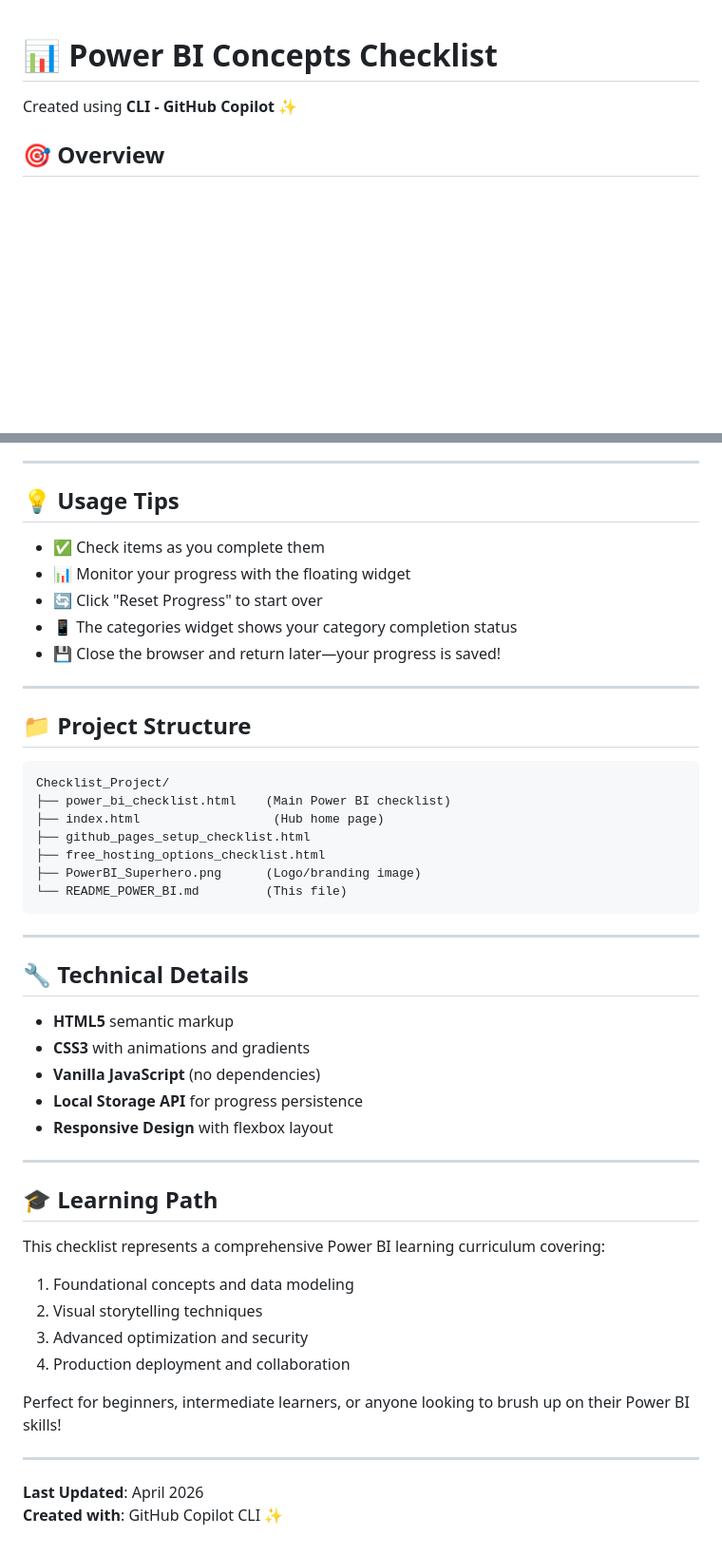
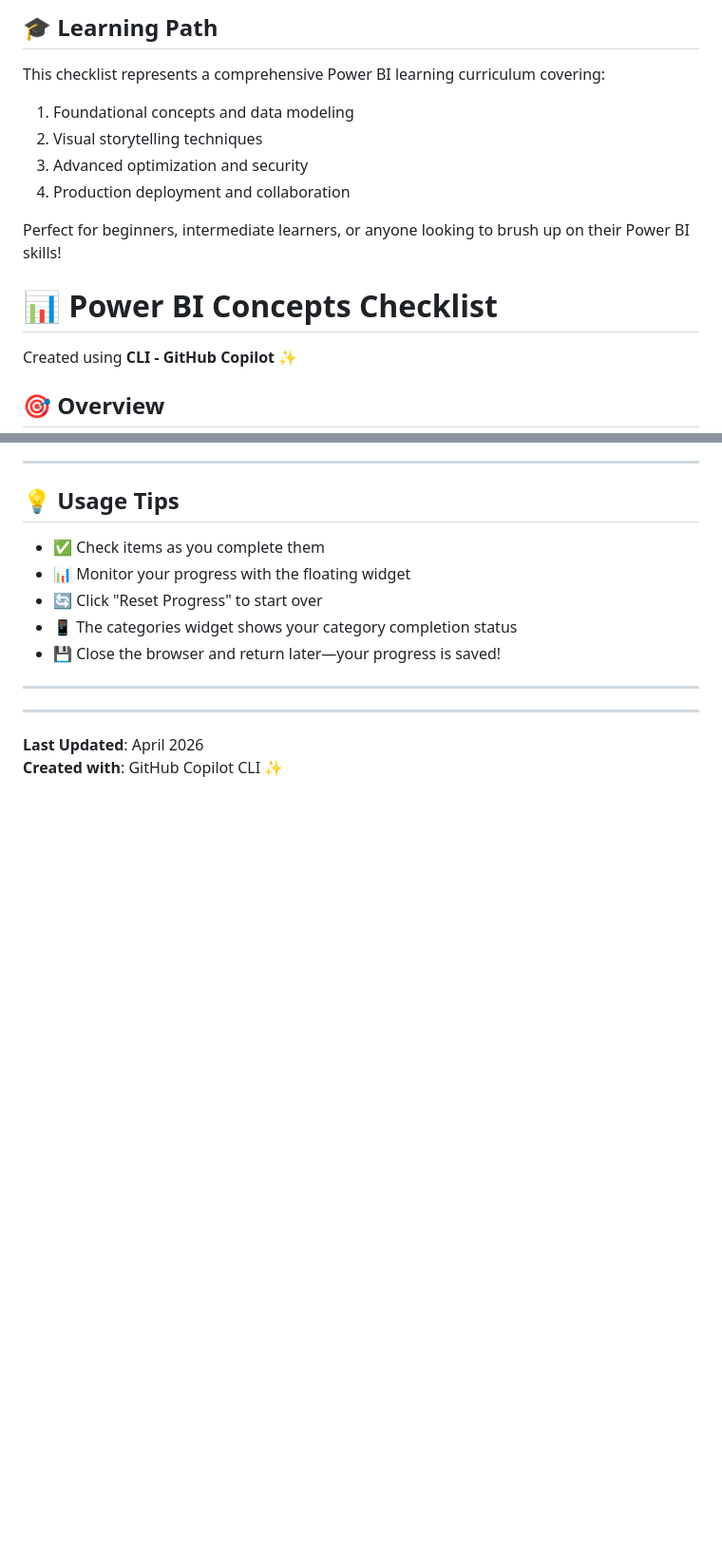
Before and after one commit to TatianaClark/PBI_Student_Checklist, a Markdown page: README.md, 2 parts joined by grey strips. Shown at 95% size. Rendered like a GitHub page; blank space fills up the shorter version.

Commit message:
Revise README to focus on learning path
Removed project structure and technical details sections from README.

````diff
--- a/README.md
+++ b/README.md
@@ -1,3 +1,13 @@
+## 🎓 Learning Path
+
+This checklist represents a comprehensive Power BI learning curriculum covering:
+1. Foundational concepts and data modeling
+2. Visual storytelling techniques
+3. Advanced optimization and security
+4. Production deployment and collaboration
+
+Perfect for beginners, intermediate learners, or anyone looking to brush up on their Power BI skills!
+
 # 📊 Power BI Concepts Checklist
 Created using **CLI - GitHub Copilot** ✨
 ## 🎯 Overview
@@ -111,39 +121,7 @@ Each category auto-completes with a ✅ checkmark when all items in that categor
 
 ---
 
-## 📁 Project Structure
 
-```
-Checklist_Project/
-├── power_bi_checklist.html    (Main Power BI checklist)
-├── index.html                  (Hub home page)
-├── github_pages_setup_checklist.html
-├── free_hosting_options_checklist.html
-├── PowerBI_Superhero.png      (Logo/branding image)
-└── README_POWER_BI.md         (This file)
-```
-
----
-
-## 🔧 Technical Details
-
-- **HTML5** semantic markup
-- **CSS3** with animations and gradients
-- **Vanilla JavaScript** (no dependencies)
-- **Local Storage API** for progress persistence
-- **Responsive Design** with flexbox layout
-
----
-
-## 🎓 Learning Path
-
-This checklist represents a comprehensive Power BI learning curriculum covering:
-1. Foundational concepts and data modeling
-2. Visual storytelling techniques
-3. Advanced optimization and security
-4. Production deployment and collaboration
-
-Perfect for beginners, intermediate learners, or anyone looking to brush up on their Power BI skills!
 
 ---
 
````
